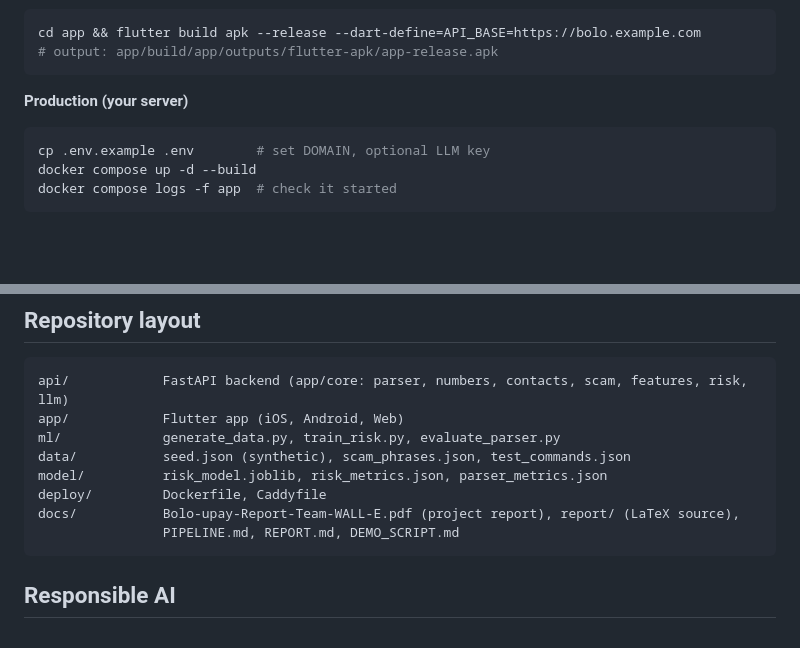
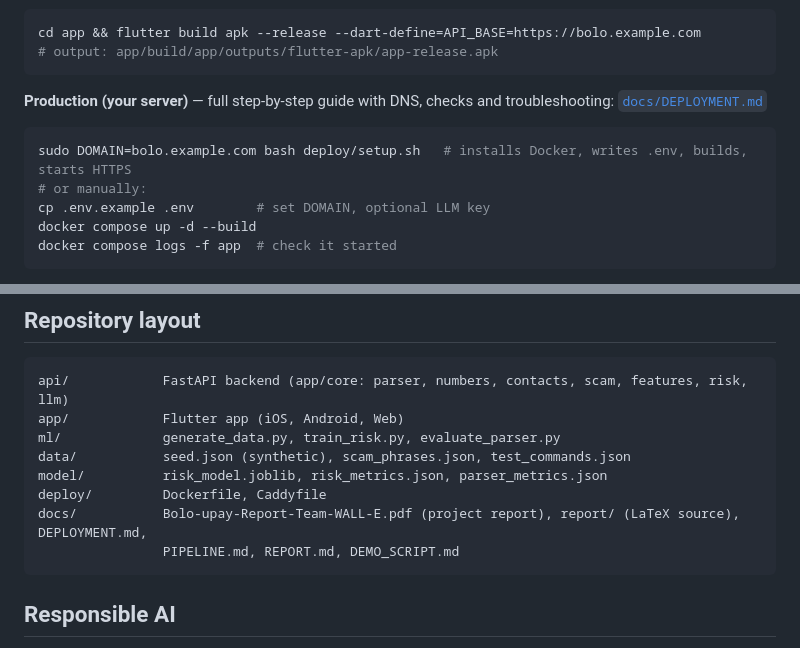
Before and after one commit to clickTwice26/Team-WALL-E-Bolo-upay, a Markdown page: README.md, 2 parts joined by grey strips. Rendered like a GitHub page; blank space fills up the shorter version.

````diff
--- a/README.md
+++ b/README.md
@@ -136,8 +136,10 @@ cd app && flutter build apk --release --dart-define=API_BASE=https://bolo.exampl
 # output: app/build/app/outputs/flutter-apk/app-release.apk
 ```
 
-**Production (your server)**
+**Production (your server)** — full step-by-step guide with DNS, checks and troubleshooting: [`docs/DEPLOYMENT.md`](docs/DEPLOYMENT.md)
 ```bash
+sudo DOMAIN=bolo.example.com bash deploy/setup.sh   # installs Docker, writes .env, builds, starts HTTPS
+# or manually:
 cp .env.example .env        # set DOMAIN, optional LLM key
 docker compose up -d --build
 docker compose logs -f app  # check it started
@@ -202,7 +204,7 @@ ml/             generate_data.py, train_risk.py, evaluate_parser.py
 data/           seed.json (synthetic), scam_phrases.json, test_commands.json
 model/          risk_model.joblib, risk_metrics.json, parser_metrics.json
 deploy/         Dockerfile, Caddyfile
-docs/           Bolo-upay-Report-Team-WALL-E.pdf (project report), report/ (LaTeX source),
+docs/           Bolo-upay-Report-Team-WALL-E.pdf (project report), report/ (LaTeX source), DEPLOYMENT.md,
                 PIPELINE.md, REPORT.md, DEMO_SCRIPT.md
 ```
 
````
Also changed, not shown: docs/DEPLOYMENT.md (added, +127 -0 lines).
